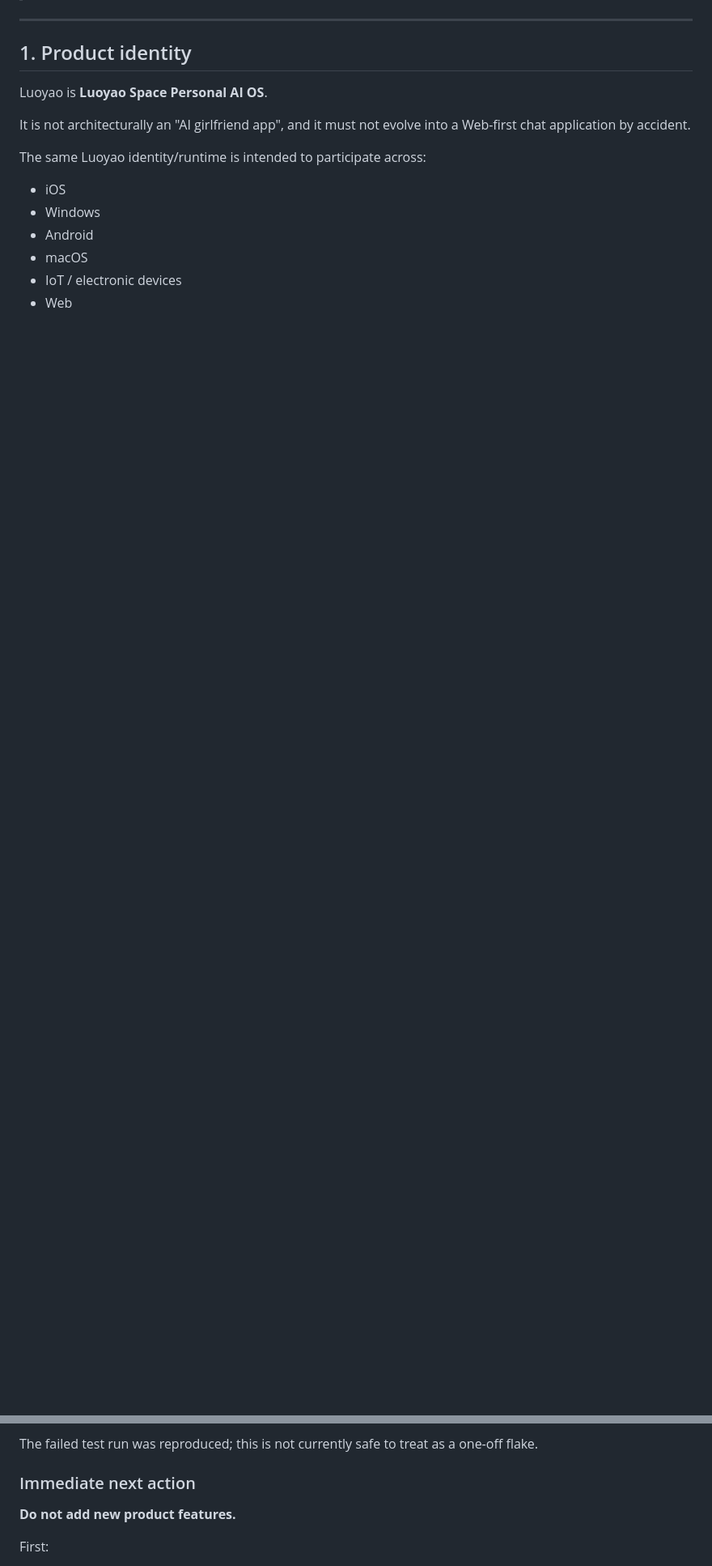
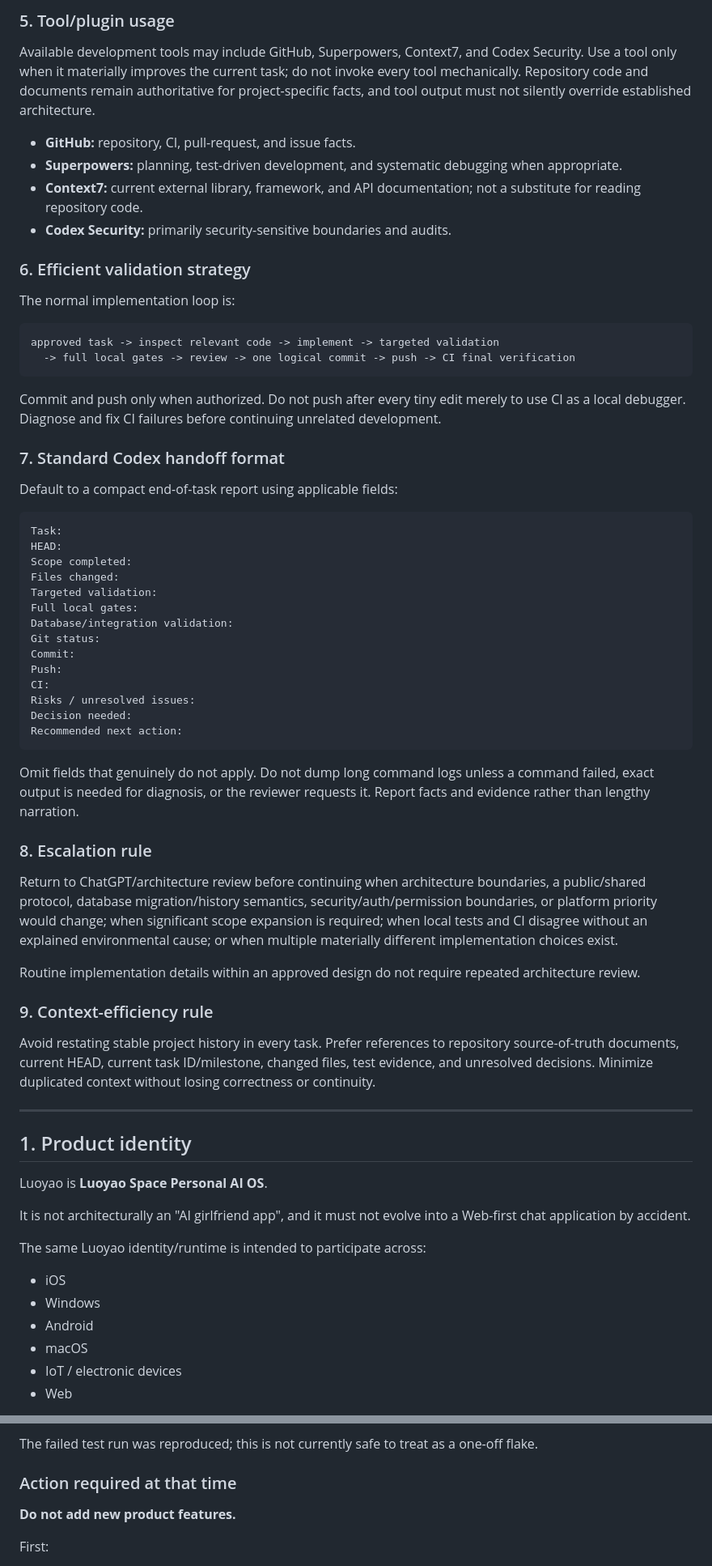
Before and after one commit to bboytang/luoyao-space, a Markdown page: PROJECT_HANDOFF.md, 2 parts joined by grey strips. Shown at 81% size. Drawn GitHub-style; blank space fills up the shorter version.

Commit message:
docs: define development execution protocol

````diff
--- a/PROJECT_HANDOFF.md
+++ b/PROJECT_HANDOFF.md
@@ -8,3 +54,55 @@
+### 5. Tool/plugin usage
+
+Available development tools may include GitHub, Superpowers, Context7, and Codex Security. Use a tool only when it materially improves the current task; do not invoke every tool mechanically. Repository code and documents remain authoritative for project-specific facts, and tool output must not silently override established architecture.
+
+- **GitHub:** repository, CI, pull-request, and issue facts.
+- **Superpowers:** planning, test-driven development, and systematic debugging when appropriate.
+- **Context7:** current external library, framework, and API documentation; not a substitute for reading repository code.
+- **Codex Security:** primarily security-sensitive boundaries and audits.
+
+### 6. Efficient validation strategy
+
+The normal implementation loop is:
+
+```text
+approved task -> inspect relevant code -> implement -> targeted validation
+  -> full local gates -> review -> one logical commit -> push -> CI final verification
+```
+
+Commit and push only when authorized. Do not push after every tiny edit merely to use CI as a local debugger. Diagnose and fix CI failures before continuing unrelated development.
+
+### 7. Standard Codex handoff format
+
+Default to a compact end-of-task report using applicable fields:
+
+```text
+Task:
+HEAD:
+Scope completed:
+Files changed:
+Targeted validation:
+Full local gates:
+Database/integration validation:
+Git status:
+Commit:
+Push:
+CI:
+Risks / unresolved issues:
+Decision needed:
+Recommended next action:
+```
+
+Omit fields that genuinely do not apply. Do not dump long command logs unless a command failed, exact output is needed for diagnosis, or the reviewer requests it. Report facts and evidence rather than lengthy narration.
+
+### 8. Escalation rule
+
+Return to ChatGPT/architecture review before continuing when architecture boundaries, a public/shared protocol, database migration/history semantics, security/auth/permission boundaries, or platform priority would change; when significant scope expansion is required; when local tests and CI disagree without an explained environmental cause; or when multiple materially different implementation choices exist.
+
+Routine implementation details within an approved design do not require repeated architecture review.
+
+### 9. Context-efficiency rule
+
+Avoid restating stable project history in every task. Prefer references to repository source-of-truth documents, current HEAD, current task ID/milestone, changed files, test evidence, and unresolved decisions. Minimize duplicated context without losing correctness or continuity.
 
 ---
 
@@ -452,7 +552,7 @@ Observed result:
 
 The failed test run was reproduced; this is not currently safe to treat as a one-off flake.
 
-### Immediate next action
+### Action required at that time
 
 **Do not add new product features.**
 
````
Also changed, not shown: other parts of PROJECT_HANDOFF.md (+51 -3 lines).
